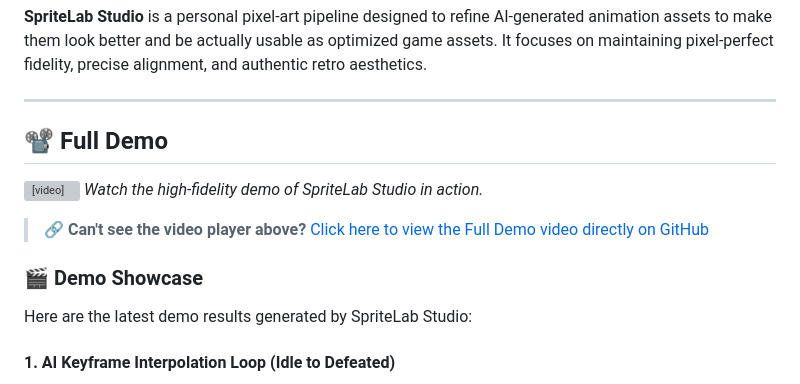
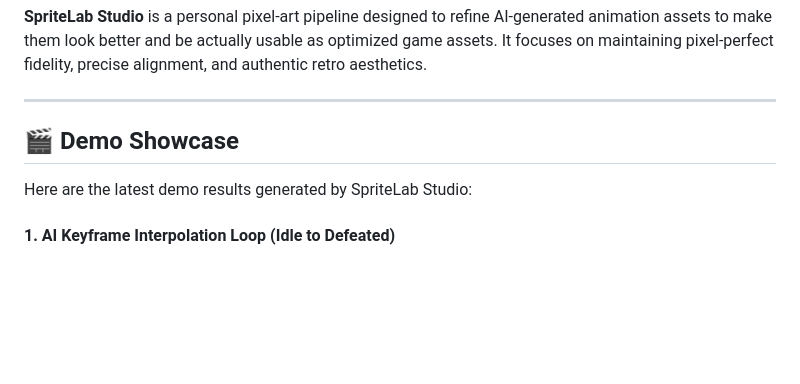
Before and after one commit to kh4c/SpriteLab-Studio, a Markdown page: README.md, the part around the change. GitHub-like rendering; blank space fills up the shorter version; grey boxes are pictures that could not be loaded.

Commit message:
docs: remove full demo section from README

```diff
--- a/README.md
+++ b/README.md
@@ -6,13 +6,7 @@
 
 ---
 
-## 📽️ Full Demo
-<video src="https://github.com/kh4c/SpriteLab-Studio/raw/master/Image/0419.mp4" controls width="100%"></video>
-*Watch the high-fidelity demo of SpriteLab Studio in action.*
-
-> 🔗 **Can't see the video player above?** [Click here to view the Full Demo video directly on GitHub](https://github.com/kh4c/SpriteLab-Studio/blob/master/Image/0419.mp4)
-
-### 🎬 Demo Showcase
+## 🎬 Demo Showcase
 Here are the latest demo results generated by SpriteLab Studio:
 
 #### 1. AI Keyframe Interpolation Loop (Idle to Defeated)
```
